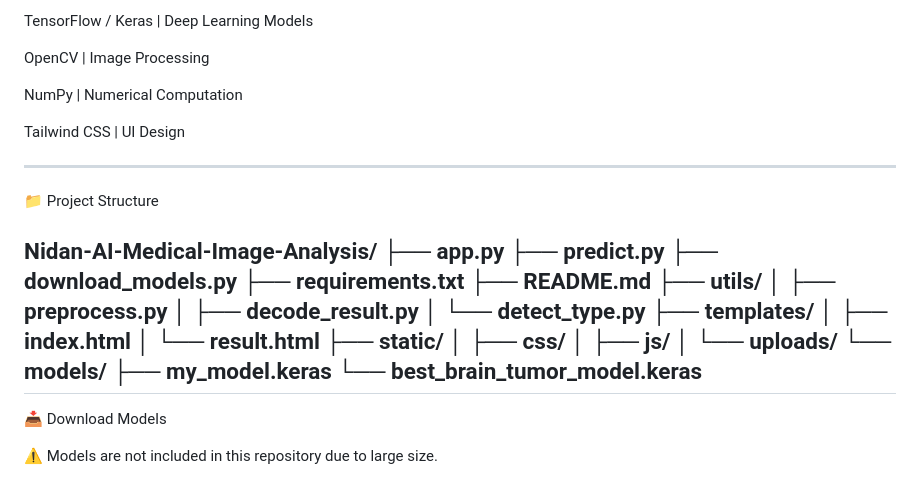
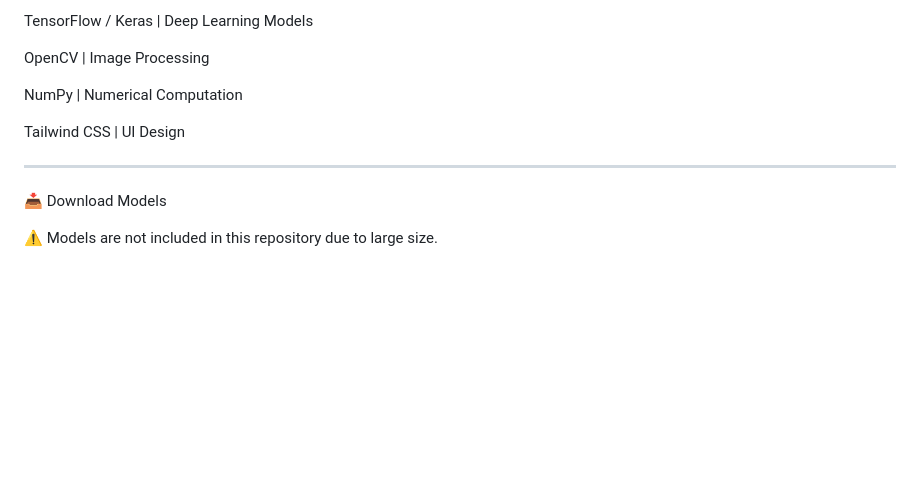
Before and after one commit to devanshsharma12/NIDAN-AI-Medical-Image-Analysis, a Markdown page: README.md, the part around the change. Drawn GitHub-style; blank space fills up the shorter version.

```diff
--- a/README.md
+++ b/README.md
@@ -85,30 +85,6 @@ NumPy | Numerical Computation
 
 Tailwind CSS | UI Design
 
----
-
-📁 Project Structure
-
-Nidan-AI-Medical-Image-Analysis/
-├── app.py
-├── predict.py
-├── download_models.py
-├── requirements.txt
-├── README.md
-├── utils/
-│   ├── preprocess.py
-│   ├── decode_result.py
-│   └── detect_type.py
-├── templates/
-│   ├── index.html
-│   └── result.html
-├── static/
-│   ├── css/
-│   ├── js/
-│   └── uploads/
-└── models/
-    ├── my_model.keras
-    └── best_brain_tumor_model.keras
 ---
 
 📥 Download Models
```
